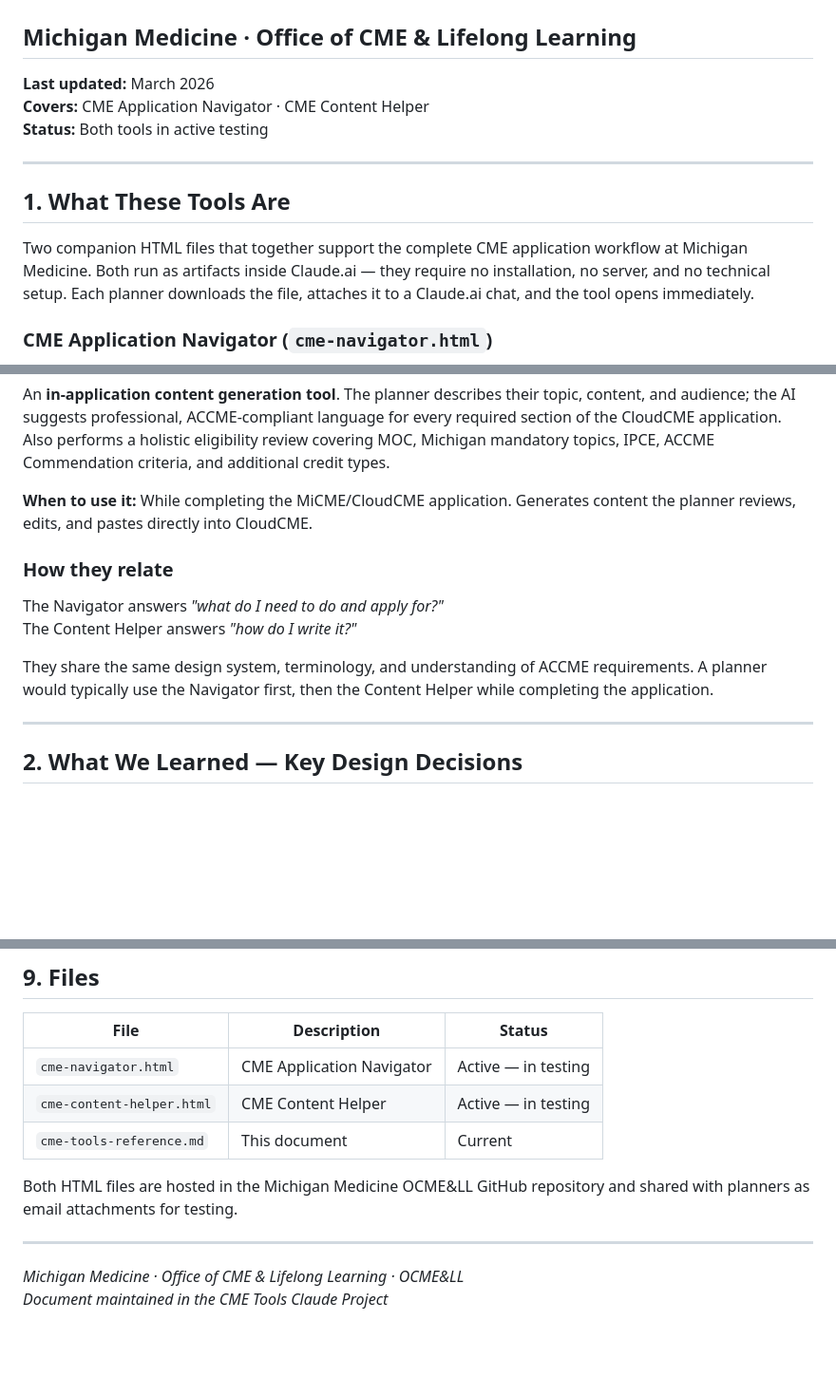
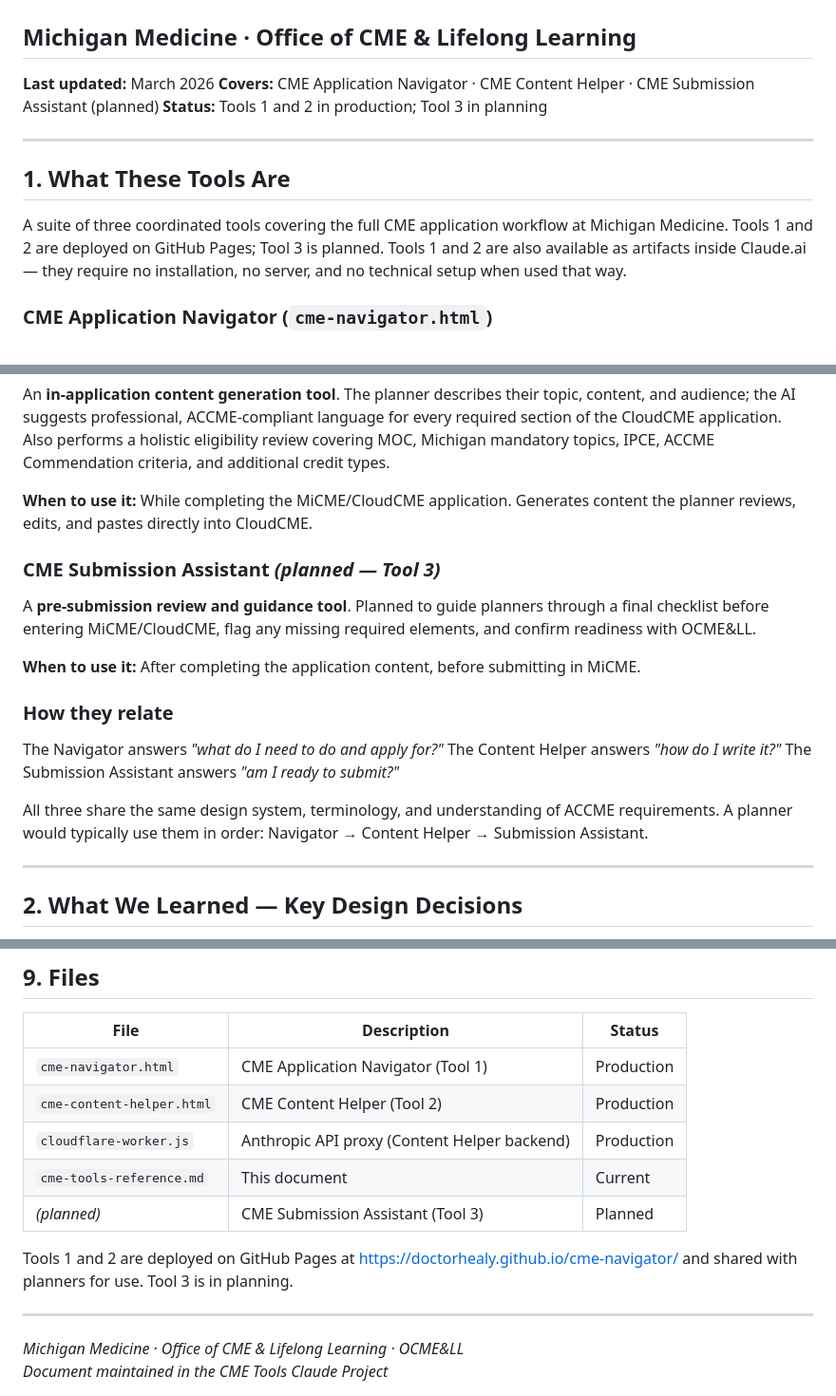
Before and after one commit to doctorhealy/cme-navigator, a Markdown page: cme-tools-reference.md, 3 parts joined by grey strips. Shown at 95% size. Drawn GitHub-style; blank space fills up the shorter version.

```diff
--- a/cme-tools-reference.md
+++ b/cme-tools-reference.md
@@ -1,14 +1,14 @@
 # CME Tools Reference Document
 ## Michigan Medicine · Office of CME & Lifelong Learning
 **Last updated:** March 2026
-**Covers:** CME Application Navigator · CME Content Helper
-**Status:** Both tools in active testing
+**Covers:** CME Application Navigator · CME Content Helper · CME Submission Assistant (planned)
+**Status:** Tools 1 and 2 in production; Tool 3 in planning
 
 ---
 
 ## 1. What These Tools Are
 
-Two companion HTML files that together support the complete CME application workflow at Michigan Medicine. Both run as artifacts inside Claude.ai — they require no installation, no server, and no technical setup. Each planner downloads the file, attaches it to a Claude.ai chat, and the tool opens immediately.
+A suite of three coordinated tools covering the full CME application workflow at Michigan Medicine. Tools 1 and 2 are deployed on GitHub Pages; Tool 3 is planned. Tools 1 and 2 are also available as artifacts inside Claude.ai — they require no installation, no server, and no technical setup when used that way.
 
 ### CME Application Navigator (`cme-navigator.html`)
 A **pre-application decision tool**. The planner answers a structured sequence of questions about their activity and receives a complete picture of: which application type to submit, every credit type the activity qualifies for, board certification (MOC) requirements, Michigan mandatory licensing topics, and which ACCME Commendation criteria apply. Produces two printable supporting documents — a Planner Preparation Checklist and an OCME Staff Build Brief.
@@ -20,11 +20,17 @@ An **in-application content generation tool**. The planner describes their topic
 
 **When to use it:** While completing the MiCME/CloudCME application. Generates content the planner reviews, edits, and pastes directly into CloudCME.
 
+### CME Submission Assistant *(planned — Tool 3)*
+A **pre-submission review and guidance tool**. Planned to guide planners through a final checklist before entering MiCME/CloudCME, flag any missing required elements, and confirm readiness with OCME&LL.
+
+**When to use it:** After completing the application content, before submitting in MiCME.
+
 ### How they relate
 The Navigator answers *"what do I need to do and apply for?"*
 The Content Helper answers *"how do I write it?"*
+The Submission Assistant answers *"am I ready to submit?"*
 
-They share the same design system, terminology, and understanding of ACCME requirements. A planner would typically use the Navigator first, then the Content Helper while completing the application.
+All three share the same design system, terminology, and understanding of ACCME requirements. A planner would typically use them in order: Navigator → Content Helper → Submission Assistant.
 
 ---
 
@@ -353,11 +359,13 @@ At least one Achieves Outcomes criterion (C36, C37, or C38) is required as part
 
 | File | Description | Status |
 |---|---|---|
-| `cme-navigator.html` | CME Application Navigator | Active — in testing |
-| `cme-content-helper.html` | CME Content Helper | Active — in testing |
+| `cme-navigator.html` | CME Application Navigator (Tool 1) | Production |
+| `cme-content-helper.html` | CME Content Helper (Tool 2) | Production |
+| `cloudflare-worker.js` | Anthropic API proxy (Content Helper backend) | Production |
 | `cme-tools-reference.md` | This document | Current |
+| *(planned)* | CME Submission Assistant (Tool 3) | Planned |
 
-Both HTML files are hosted in the Michigan Medicine OCME&LL GitHub repository and shared with planners as email attachments for testing.
+Tools 1 and 2 are deployed on GitHub Pages at https://doctorhealy.github.io/cme-navigator/ and shared with planners for use. Tool 3 is in planning.
 
 ---
 
```
Also changed, not shown: CME-Content-Helper-README.md (+21 -17 lines), cme-content-helper-spec.md (+15 -13 lines).
